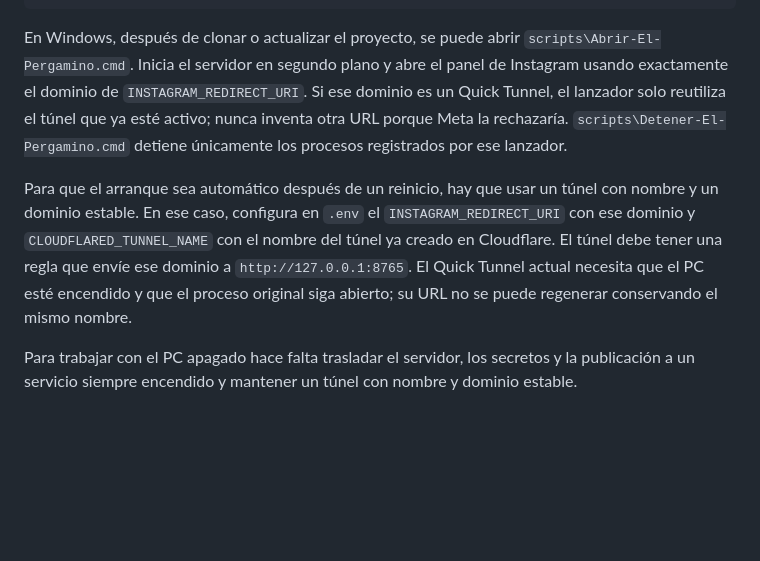
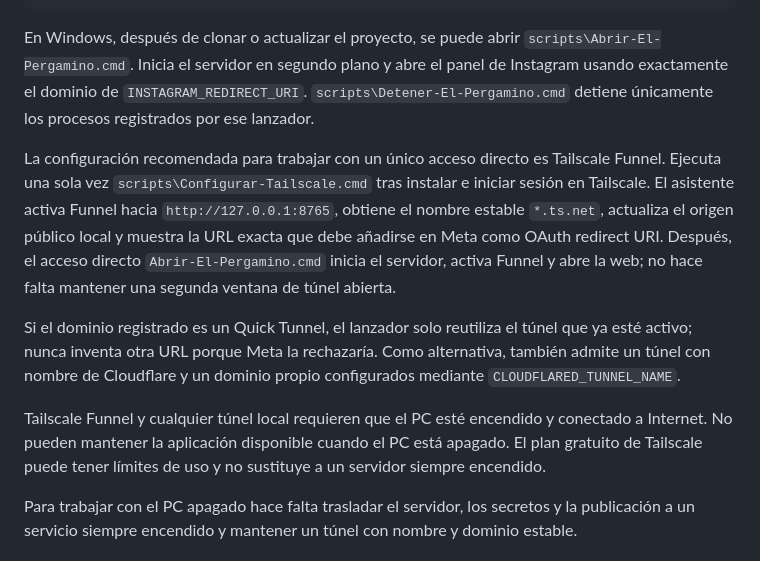
Before and after one commit to pedroangel62-blip/el-pergamino-perdido, a Markdown page: README.md, the part around the change. GitHub-like rendering; blank space fills up the shorter version.

Commit message:
Documentar acceso único con Tailscale

```diff
--- a/README.md
+++ b/README.md
@@ -60,18 +60,27 @@ uvicorn backend.main:app --reload --host 0.0.0.0 --port 8000
 En Windows, después de clonar o actualizar el proyecto, se puede abrir
 `scripts\Abrir-El-Pergamino.cmd`. Inicia el servidor en segundo plano y abre el
 panel de Instagram usando exactamente el dominio de
-`INSTAGRAM_REDIRECT_URI`. Si ese dominio es un Quick Tunnel, el lanzador solo
-reutiliza el túnel que ya esté activo; nunca inventa otra URL porque Meta la
-rechazaría. `scripts\Detener-El-Pergamino.cmd` detiene únicamente los procesos
-registrados por ese lanzador.
+`INSTAGRAM_REDIRECT_URI`. `scripts\Detener-El-Pergamino.cmd` detiene únicamente
+los procesos registrados por ese lanzador.
 
-Para que el arranque sea automático después de un reinicio, hay que usar un
-túnel con nombre y un dominio estable. En ese caso, configura en `.env` el
-`INSTAGRAM_REDIRECT_URI` con ese dominio y `CLOUDFLARED_TUNNEL_NAME` con el
-nombre del túnel ya creado en Cloudflare. El túnel debe tener una regla que
-envíe ese dominio a `http://127.0.0.1:8765`. El Quick Tunnel actual necesita
-que el PC esté encendido y que el proceso original siga abierto; su URL no se
-puede regenerar conservando el mismo nombre.
+La configuración recomendada para trabajar con un único acceso directo es
+Tailscale Funnel. Ejecuta una sola vez `scripts\Configurar-Tailscale.cmd` tras
+instalar e iniciar sesión en Tailscale. El asistente activa Funnel hacia
+`http://127.0.0.1:8765`, obtiene el nombre estable `*.ts.net`, actualiza el
+origen público local y muestra la URL exacta que debe añadirse en Meta como
+OAuth redirect URI. Después, el acceso directo `Abrir-El-Pergamino.cmd` inicia
+el servidor, activa Funnel y abre la web; no hace falta mantener una segunda
+ventana de túnel abierta.
+
+Si el dominio registrado es un Quick Tunnel, el lanzador solo reutiliza el
+túnel que ya esté activo; nunca inventa otra URL porque Meta la rechazaría.
+Como alternativa, también admite un túnel con nombre de Cloudflare y un
+dominio propio configurados mediante `CLOUDFLARED_TUNNEL_NAME`.
+
+Tailscale Funnel y cualquier túnel local requieren que el PC esté encendido y
+conectado a Internet. No pueden mantener la aplicación disponible cuando el
+PC está apagado. El plan gratuito de Tailscale puede tener límites de uso y
+no sustituye a un servidor siempre encendido.
 
 Para trabajar con el PC apagado hace falta trasladar el servidor, los secretos
 y la publicación a un servicio siempre encendido y mantener un túnel con
```
